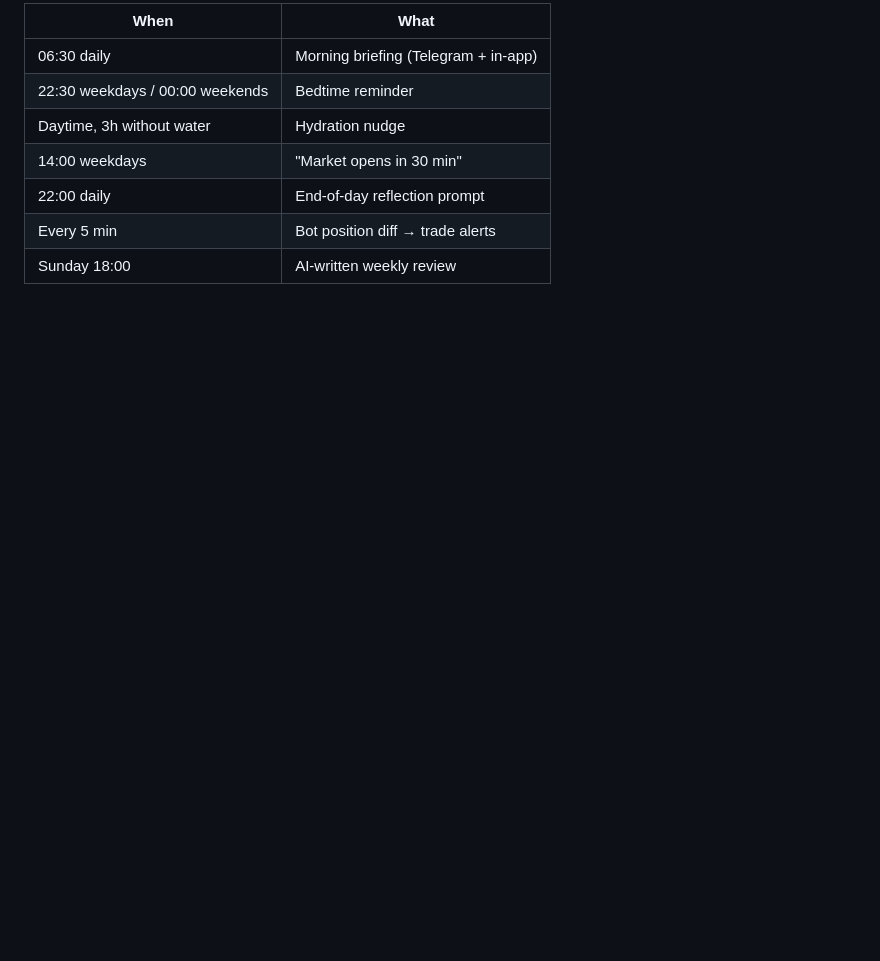
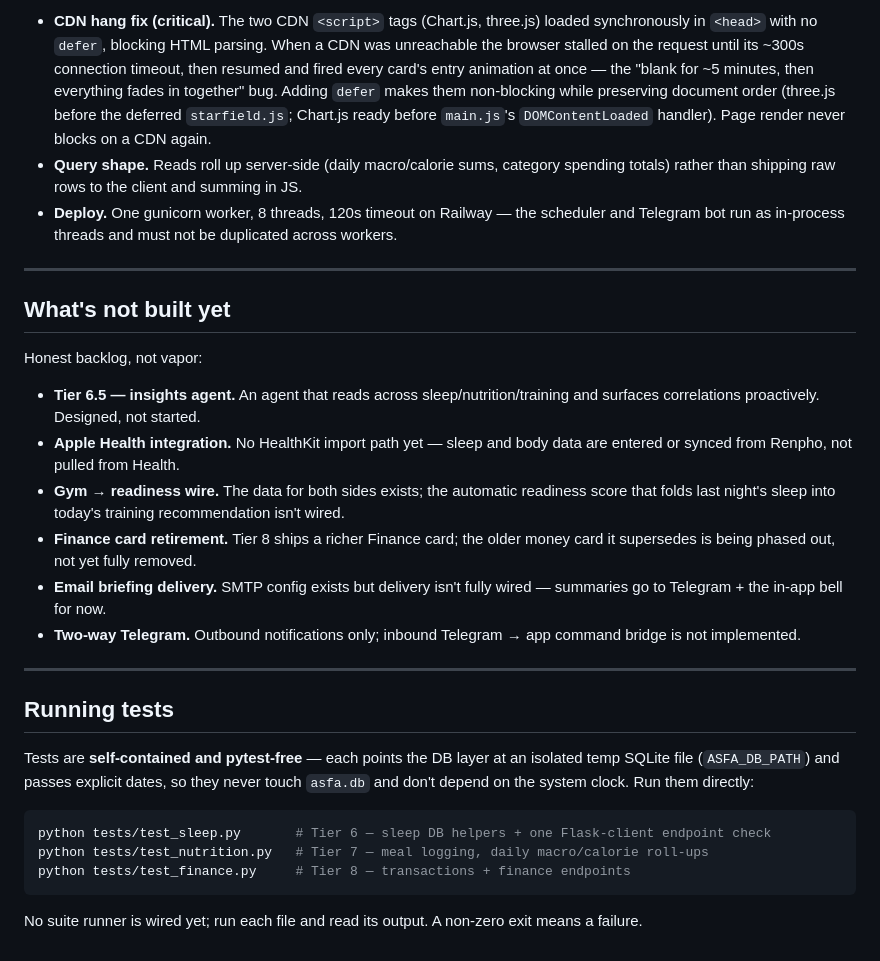
Before and after one commit to 3yther/asfa, a Markdown page: README.md, the part around one of its changes. Drawn GitHub-style; blank space fills up the shorter version.

````diff
--- a/README.md
+++ b/README.md
@@ -93,10 +162,48 @@ python app.py               # http://localhost:5000
 
-| When | What |
-|---|---|
-| 06:30 daily | Morning briefing (Telegram + in-app) |
-| 22:30 weekdays / 00:00 weekends | Bedtime reminder |
-| Daytime, 3h without water | Hydration nudge |
-| 14:00 weekdays | "Market opens in 30 min" |
-| 22:00 daily | End-of-day reflection prompt |
-| Every 5 min | Bot position diff → trade alerts |
-| Sunday 18:00 | AI-written weekly review |
+- **CDN hang fix (critical).** The two CDN `<script>` tags (Chart.js, three.js) loaded
+  synchronously in `<head>` with no `defer`, blocking HTML parsing. When a CDN was
+  unreachable the browser stalled on the request until its ~300s connection timeout, then
+  resumed and fired every card's entry animation at once — the "blank for ~5 minutes, then
+  everything fades in together" bug. Adding `defer` makes them non-blocking while preserving
+  document order (three.js before the deferred `starfield.js`; Chart.js ready before
+  `main.js`'s `DOMContentLoaded` handler). Page render never blocks on a CDN again.
+- **Query shape.** Reads roll up server-side (daily macro/calorie sums, category spending
+  totals) rather than shipping raw rows to the client and summing in JS.
+- **Deploy.** One gunicorn worker, 8 threads, 120s timeout on Railway — the scheduler and
+  Telegram bot run as in-process threads and must not be duplicated across workers.
+
+---
+
+## What's not built yet
+
+Honest backlog, not vapor:
+
+- **Tier 6.5 — insights agent.** An agent that reads across sleep/nutrition/training and
+  surfaces correlations proactively. Designed, not started.
+- **Apple Health integration.** No HealthKit import path yet — sleep and body data are entered
+  or synced from Renpho, not pulled from Health.
+- **Gym → readiness wire.** The data for both sides exists; the automatic readiness score that
+  folds last night's sleep into today's training recommendation isn't wired.
+- **Finance card retirement.** Tier 8 ships a richer Finance card; the older money card it
+  supersedes is being phased out, not yet fully removed.
+- **Email briefing delivery.** SMTP config exists but delivery isn't fully wired — summaries
+  go to Telegram + the in-app bell for now.
+- **Two-way Telegram.** Outbound notifications only; inbound Telegram → app command bridge is
+  not implemented.
+
+---
+
+## Running tests
+
+Tests are **self-contained and pytest-free** — each points the DB layer at an isolated temp
+SQLite file (`ASFA_DB_PATH`) and passes explicit dates, so they never touch `asfa.db` and
+don't depend on the system clock. Run them directly:
+
+```bash
+python tests/test_sleep.py       # Tier 6 — sleep DB helpers + one Flask-client endpoint check
+python tests/test_nutrition.py   # Tier 7 — meal logging, daily macro/calorie roll-ups
+python tests/test_finance.py     # Tier 8 — transactions + finance endpoints
+```
+
+No suite runner is wired yet; run each file and read its output. A non-zero exit means a
+failure.
````
Also changed, not shown: other parts of README.md (+137 -68 lines).
